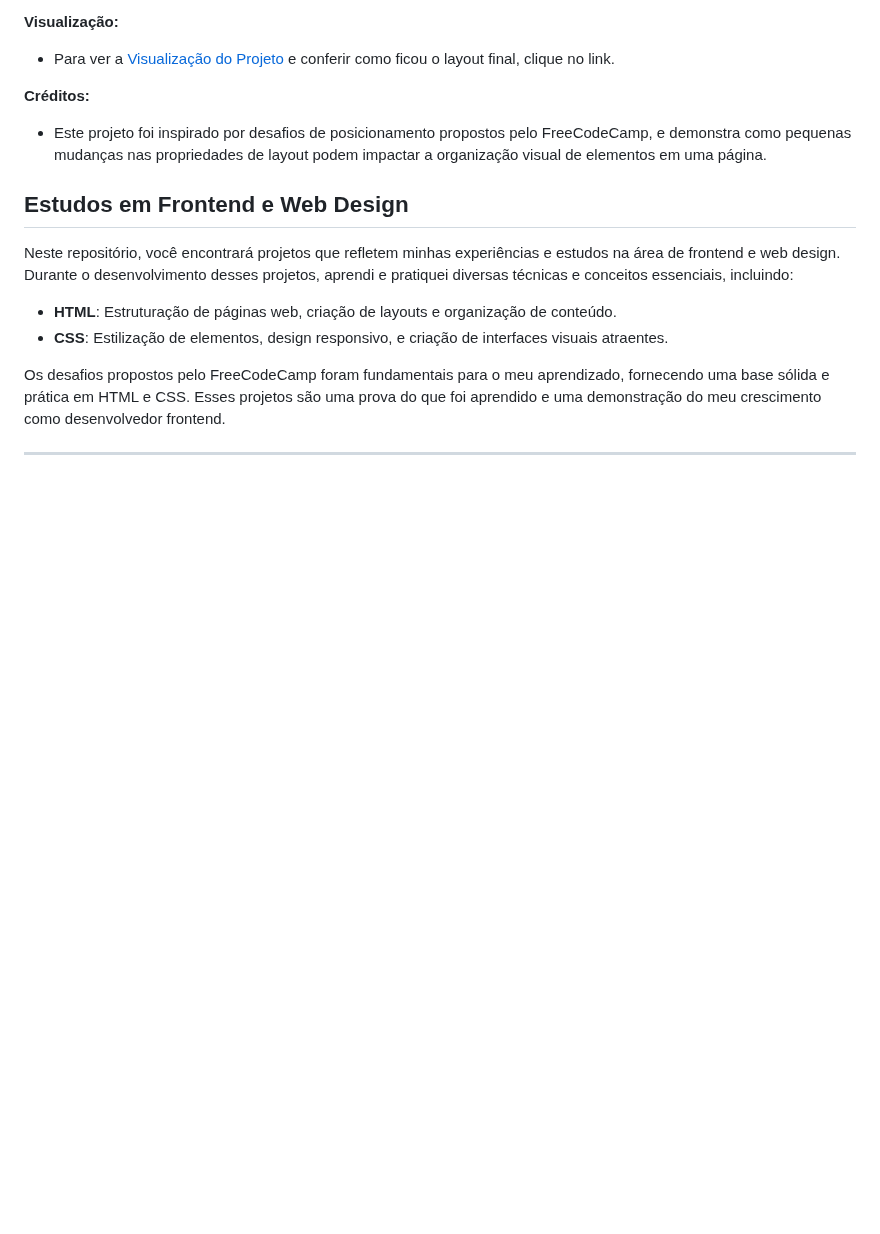
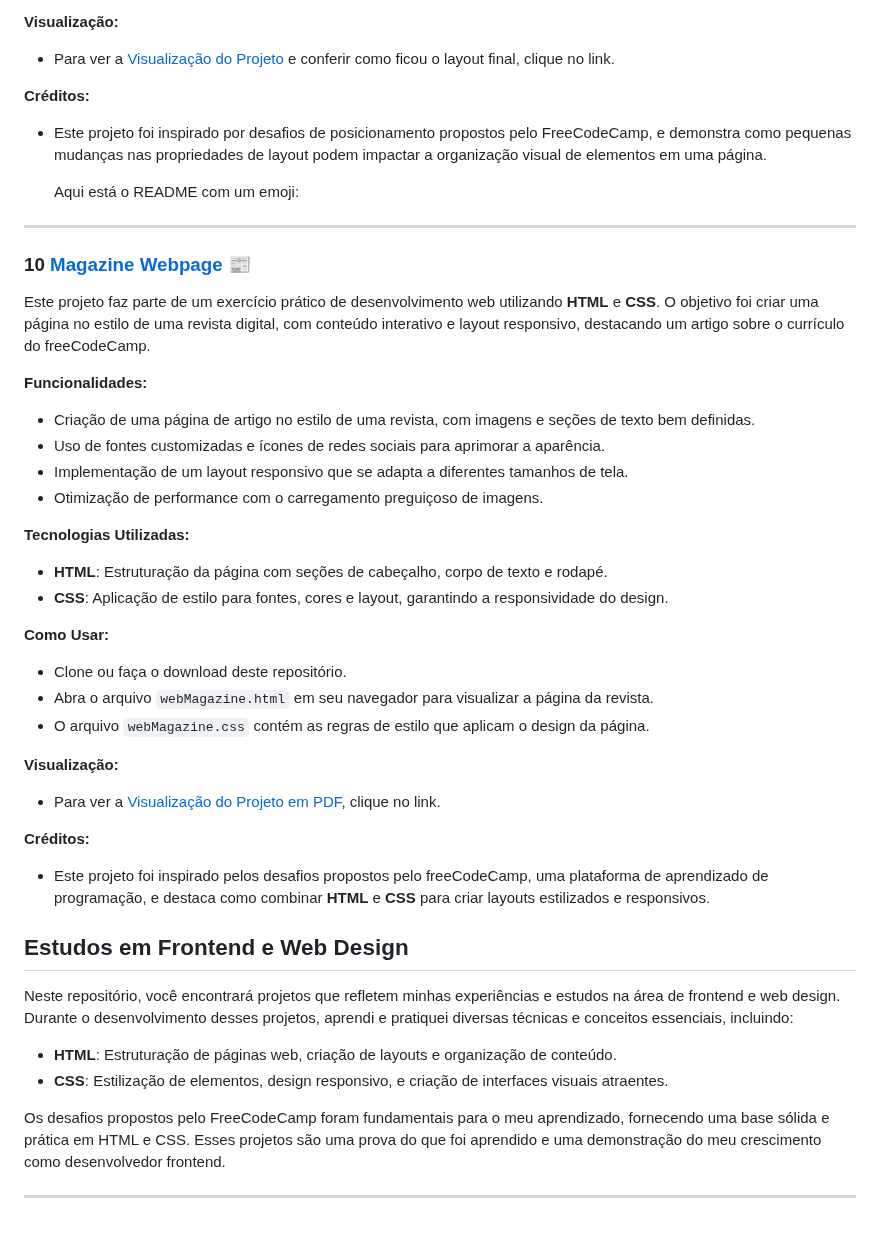
Before and after one commit to GHERARDI-JOAO/ProjectsHTMLCSS, a Markdown page: README.md, the part around the change. Rendered like a GitHub page; blank space fills up the shorter version.

```diff
--- a/README.md
+++ b/README.md
@@ -230,6 +230,36 @@ Este projeto faz parte de um exercício prático de posicionamento de elementos
 **Créditos:**
 - Este projeto foi inspirado por desafios de posicionamento propostos pelo FreeCodeCamp, e demonstra como pequenas mudanças nas propriedades de layout podem impactar a organização visual de elementos em uma página.
 
+  Aqui está o README com um emoji:
+
+---
+
+### 10 [Magazine Webpage 📰](https://github.com/GHERARDI-JOAO/ProjectsHTMLCSS/tree/main/Magazine_Project)
+
+Este projeto faz parte de um exercício prático de desenvolvimento web utilizando **HTML** e **CSS**. O objetivo foi criar uma página no estilo de uma revista digital, com conteúdo interativo e layout responsivo, destacando um artigo sobre o currículo do freeCodeCamp.
+
+**Funcionalidades:**
+- Criação de uma página de artigo no estilo de uma revista, com imagens e seções de texto bem definidas.
+- Uso de fontes customizadas e ícones de redes sociais para aprimorar a aparência.
+- Implementação de um layout responsivo que se adapta a diferentes tamanhos de tela.
+- Otimização de performance com o carregamento preguiçoso de imagens.
+
+**Tecnologias Utilizadas:**
+- **HTML**: Estruturação da página com seções de cabeçalho, corpo de texto e rodapé.
+- **CSS**: Aplicação de estilo para fontes, cores e layout, garantindo a responsividade do design.
+
+**Como Usar:**
+- Clone ou faça o download deste repositório.
+- Abra o arquivo `webMagazine.html` em seu navegador para visualizar a página da revista.
+- O arquivo `webMagazine.css` contém as regras de estilo que aplicam o design da página.
+
+**Visualização:**
+- Para ver a [Visualização do Projeto em PDF](https://github.com/GHERARDI-JOAO/ProjectsHTMLCSS/blob/main/webMagazine/Magazine.pdf), clique no link.
+
+**Créditos:**
+- Este projeto foi inspirado pelos desafios propostos pelo freeCodeCamp, uma plataforma de aprendizado de programação, e destaca como combinar **HTML** e **CSS** para criar layouts estilizados e responsivos.
+
+
 ## Estudos em Frontend e Web Design
 
 Neste repositório, você encontrará projetos que refletem minhas experiências e estudos na área de frontend e web design. Durante o desenvolvimento desses projetos, aprendi e pratiquei diversas técnicas e conceitos essenciais, incluindo:
```
